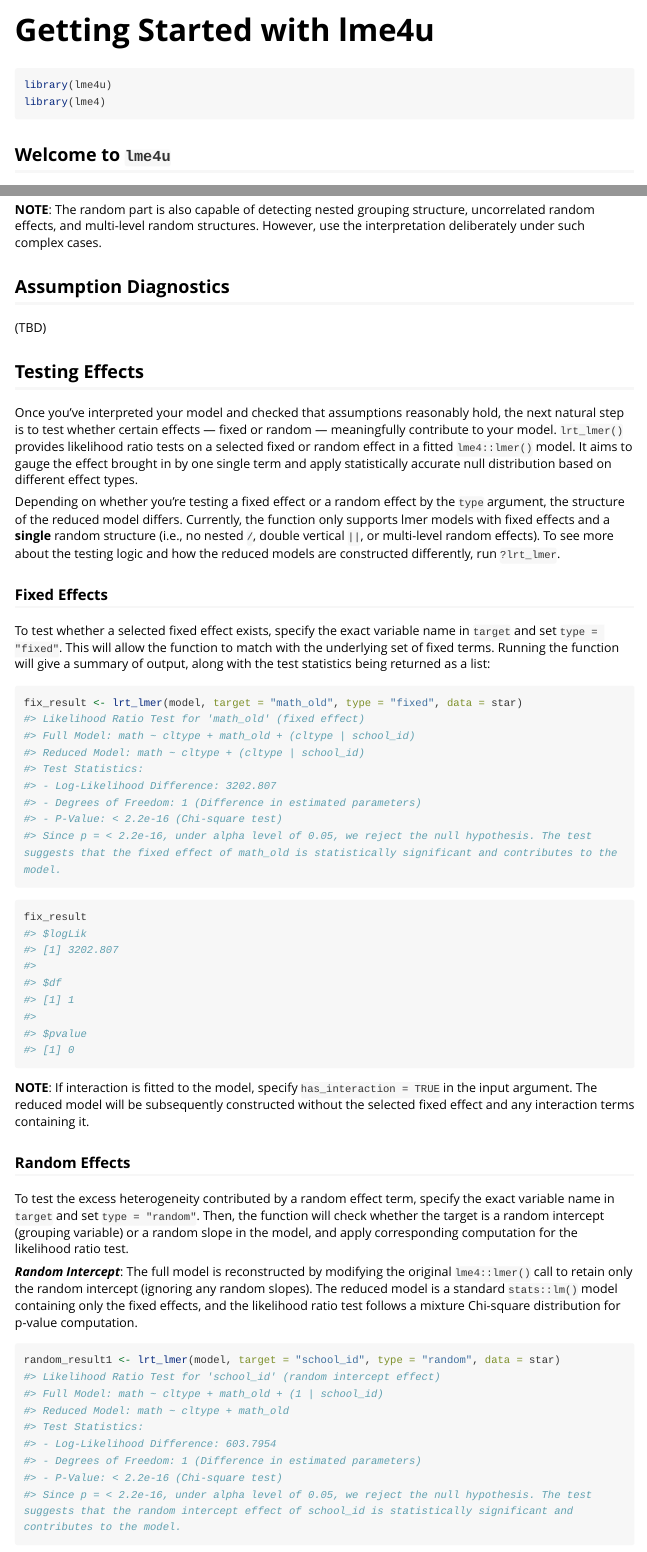
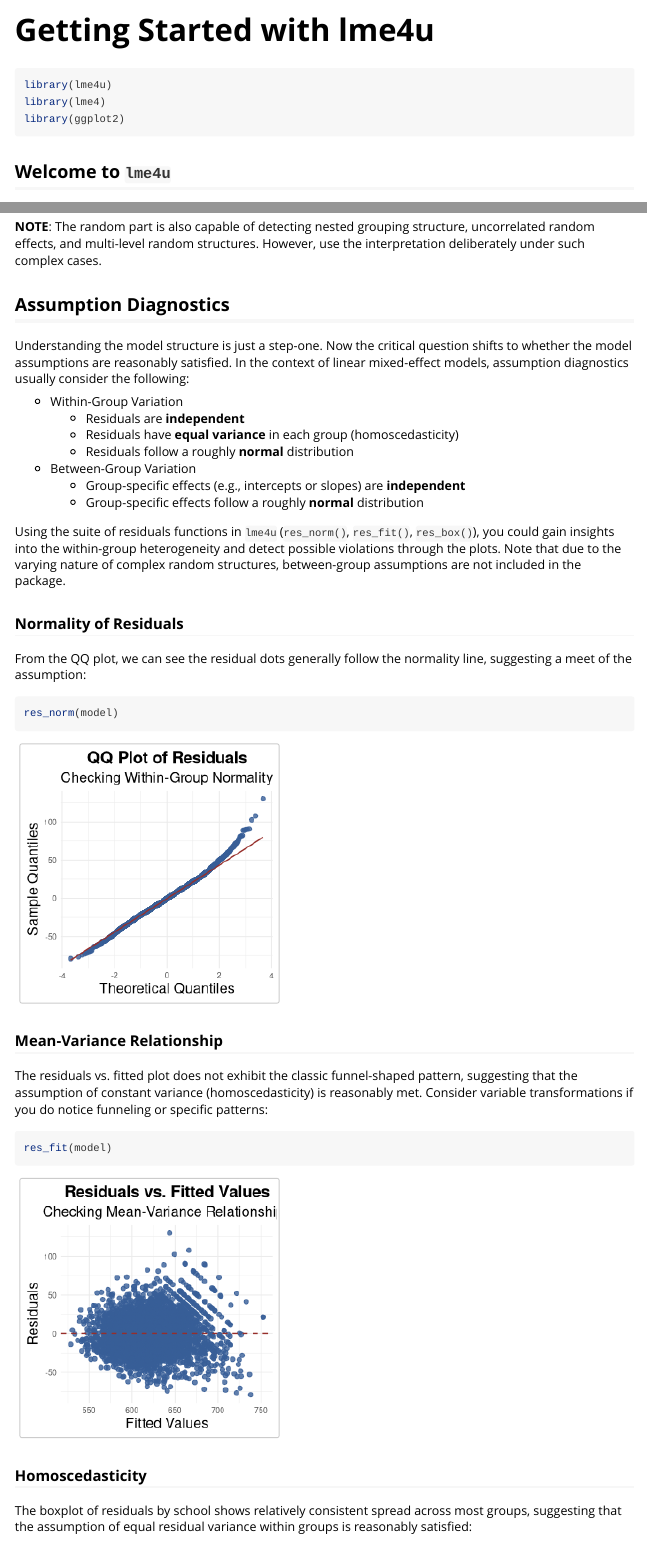
Before and after one commit to hollyyfc/lme4u, an R Markdown document (vignettes/lme4u.Rmd): the page in a window 1100 px wide, from its top, and a second part further down, joined at a grey line. Rendered offline with R 4.5, knitr and Pandoc, with nearby package versions; long lines of code are wrapped.

Commit message:
Complete vignettes and website

````diff
--- a/vignettes/lme4u.Rmd
+++ b/vignettes/lme4u.Rmd
@@ -17,6 +17,7 @@
 ```{r setup, message=FALSE}
 library(lme4u)
 library(lme4)
+library(ggplot2)
 ```
 
 ## Welcome to `lme4u`
@@ -95,4 +96,32 @@
 
 ## Assumption Diagnostics
 
-(TBD)
+Understanding the model structure is just a step-one. Now the critical question shifts to whether the model assumptions are reasonably satisfied. In the context of linear mixed-effect models, assumption diagnostics usually consider the following:
+
+- Within-Group Variation
+  - Residuals are **independent**
+  - Residuals have **equal variance** in each group (homoscedasticity)
+  - Residuals follow a roughly **normal** distribution
+- Between-Group Variation
+  - Group-specific effects (e.g., intercepts or slopes) are **independent**
+  - Group-specific effects follow a roughly **normal** distribution
+
+Using the suite of residuals functions in `lme4u` (`res_norm()`, `res_fit()`, `res_box()`), you could gain insights into the within-group heterogeneity and detect possible violations through the plots. Note that due to the varying nature of complex random structures, between-group assumptions are not included in the package.
+
+### Normality of Residuals
+
+From the QQ plot, we can see the residual dots generally follow the normality line, suggesting a meet of the assumption:
+```{r, fig.alt = "A QQ plot showing residuals roughly follow a normal distribution."}
+res_norm(model)
+```
+
+### Mean-Variance Relationship
+
+The residuals vs. fitted plot does not exhibit the classic funnel-shaped pattern, suggesting that the assumption of constant variance (homoscedasticity) is reasonably met. Consider variable transformations if you do notice funneling or specific patterns:
+```{r, fig.alt = "A residuals vs fitted plot showing constant variance without funnel shape or patterns."}
+res_fit(model)
+```
+
+### Homoscedasticity
+
+The boxplot of residuals by school shows relatively consistent spread across most groups, suggesting that the assumption of equal residual variance within groups is reasonably satisfied:
````
Also changed, not shown: README.Rmd (+1 -1 lines), README.md, vignettes/lme4u.Rmd (6 more changed lines).
